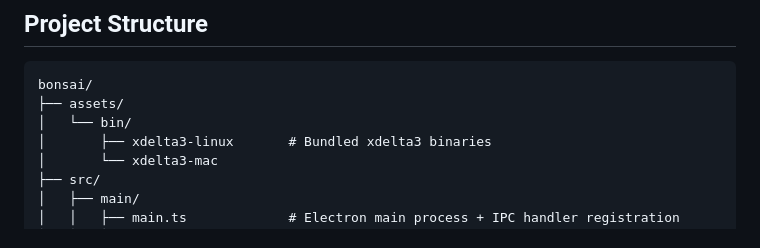
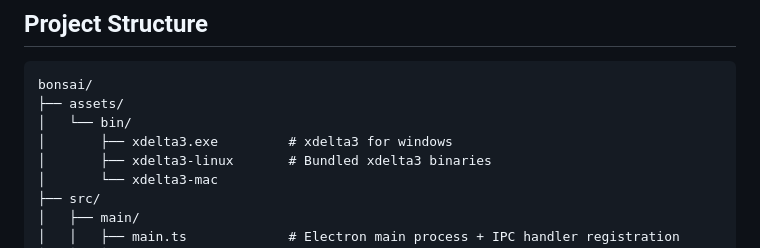
Before and after one commit to K3lvin4SY/bonsai_lundaihackathon, a Markdown page: README.md, the part around the change. GitHub-like rendering.

Commit message:
Update README with xdelta3 binary details

```diff
--- a/README.md
+++ b/README.md
@@ -70,6 +70,7 @@ The frontend and backend communicate exclusively through Electron's `contextBrid
 bonsai/
 ├── assets/
 │   └── bin/
+│       ├── xdelta3.exe         # xdelta3 for windows
 │       ├── xdelta3-linux       # Bundled xdelta3 binaries
 │       └── xdelta3-mac
 ├── src/
```
